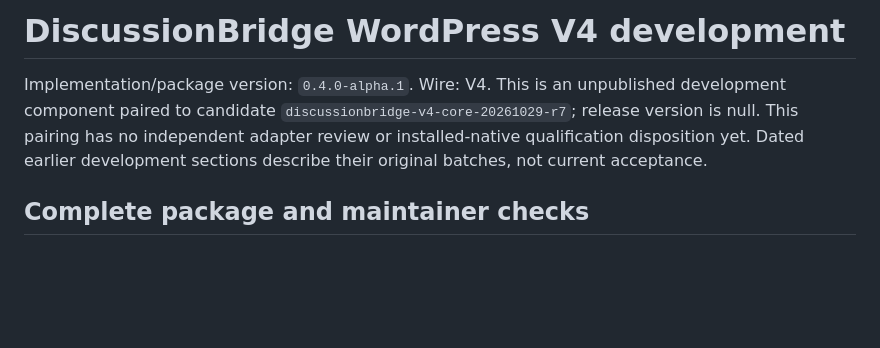
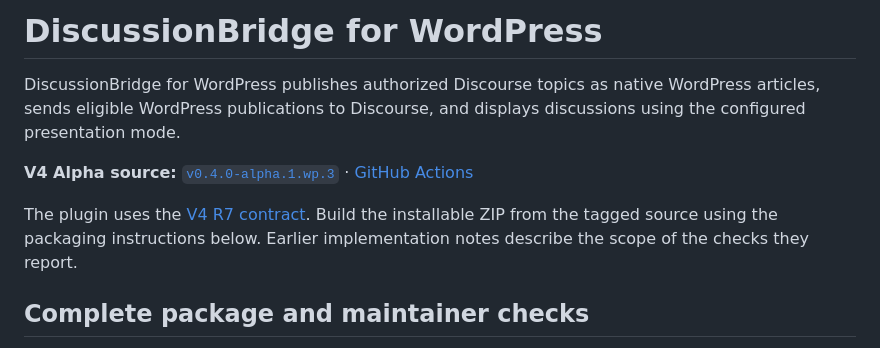
Before and after one commit to DiscussionBridge/wordpress-discussion-bridge, a Markdown page: README.md, the part around the change. Drawn GitHub-style; blank space fills up the shorter version.

Commit message:
Update DiscussionBridge README

```diff
--- a/README.md
+++ b/README.md
@@ -1,6 +1,14 @@
-# DiscussionBridge WordPress V4 development
+# DiscussionBridge for WordPress
 
-Implementation/package version: `0.4.0-alpha.1`. Wire: V4. This is an unpublished development component paired to candidate `discussionbridge-v4-core-20261029-r7`; release version is null. This pairing has no independent adapter review or installed-native qualification disposition yet. Dated earlier development sections describe their original batches, not current acceptance.
+DiscussionBridge for WordPress publishes authorized Discourse topics as native
+WordPress articles, sends eligible WordPress publications to Discourse, and
+displays discussions using the configured presentation mode.
+
+**V4 Alpha source:** [`v0.4.0-alpha.1.wp.3`](https://github.com/DiscussionBridge/wordpress-discussion-bridge/tree/v0.4.0-alpha.1.wp.3) · [GitHub Actions](https://github.com/DiscussionBridge/wordpress-discussion-bridge/actions/runs/43107195692)
+
+The plugin uses the [V4 R7 contract](https://github.com/DiscussionBridge/discussionbridge-adapter-contract/tree/09d77c0209835c2d996aad294d161f167c7bd838). Build the installable ZIP
+from the tagged source using the packaging instructions below. Earlier
+implementation notes describe the scope of the checks they report.
 
 ## Complete package and maintainer checks
 
```
